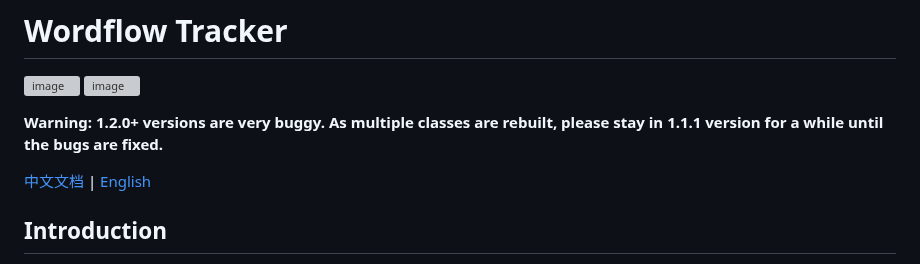
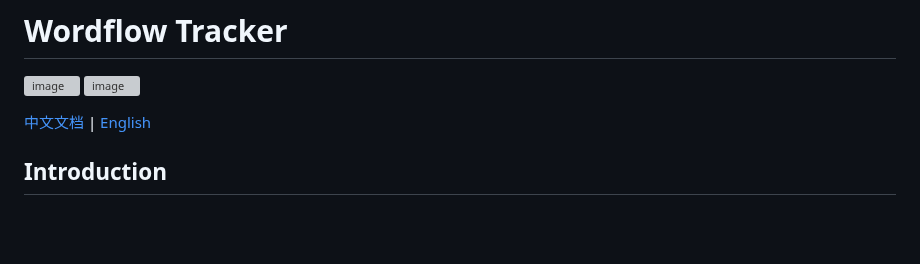
Before and after one commit to LeCheenaX/WordFlow-Tracker, a Markdown page: README.md, the part around the change. GitHub-like rendering; blank space fills up the shorter version; grey boxes are pictures that could not be loaded.

```diff
--- a/README.md
+++ b/README.md
@@ -1,7 +1,5 @@
 # Wordflow Tracker
 ![image](https://img.shields.io/github/v/release/LeCheenaX/WordFlow-Tracker?label=Version&link=https%3A%2F%2Fgithub.com%2FLeCheenaX%2FWordFlow-Tracker%2Freleases%2Flatest) ![image](https://img.shields.io/github/downloads/LeCheenaX/WordFlow-Tracker/total?logo=Obsidian&label=Downloads&labelColor=%237C3AED&color=%235b5b5b&link=https%3A%2F%2Fgithub.com%2FLeCheenaX%2FWordFlow-Tracker%2Freleases%2Flatest)
-
-**Warning: 1.2.0+ versions are very buggy. As multiple classes are rebuilt, please stay in 1.1.1 version for a while until the bugs are fixed.**
 
 [中文文档](https://github.com/LeCheenaX/WordFlow-Tracker/blob/main/README_ZH_CN.md) | [English](https://github.com/LeCheenaX/WordFlow-Tracker/blob/main/README.md)
 
```
